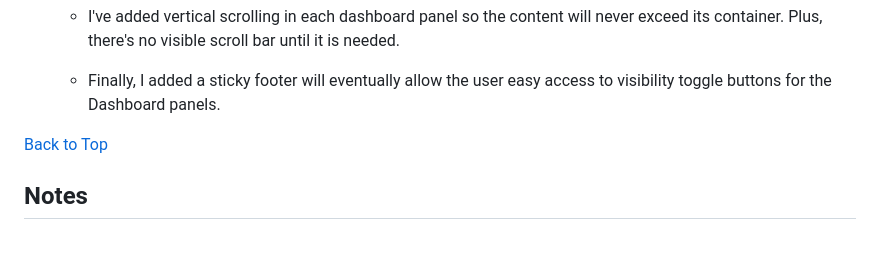
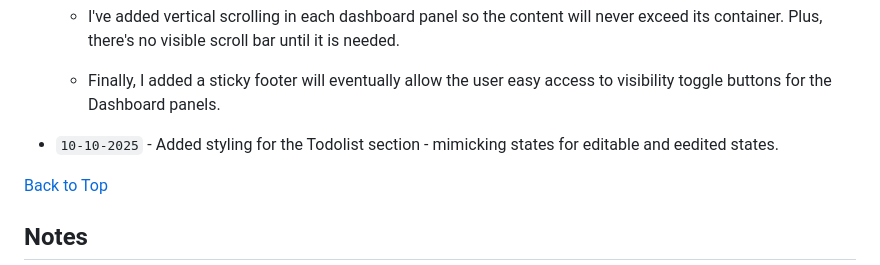
Before and after one commit to jg-digital-media/jgdm_personal_dashboard_dom, a Markdown page: README.md, the part around the change printed below. GitHub-like rendering; blank space fills up the shorter version.

```diff
--- a/README.md
+++ b/README.md
@@ -65,6 +65,8 @@ Last Updated: 10-10-2025 - 10:54
   + I've added vertical scrolling in each dashboard panel so the content will never exceed its container. Plus, there's no visible scroll bar until it is needed.
 
   + Finally, I added a sticky footer will eventually allow the user easy access to visibility toggle buttons for the Dashboard panels.
+
++ `10-10-2025` - Added styling for the Todolist section - mimicking states for editable and eedited states.
 
 [Back to Top](#jgdm_personal_dashboard_dom)
 
```
Also changed, not shown: other parts of README.md (+1 -1 lines).
